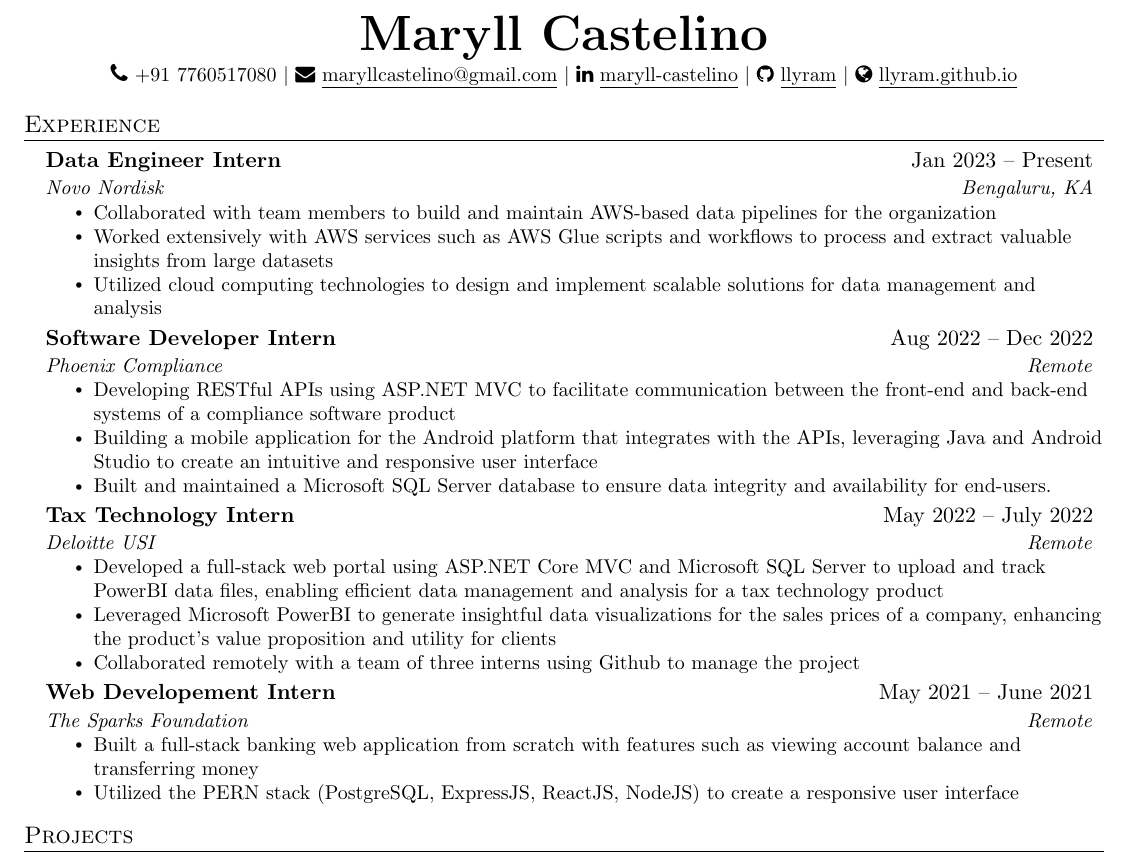
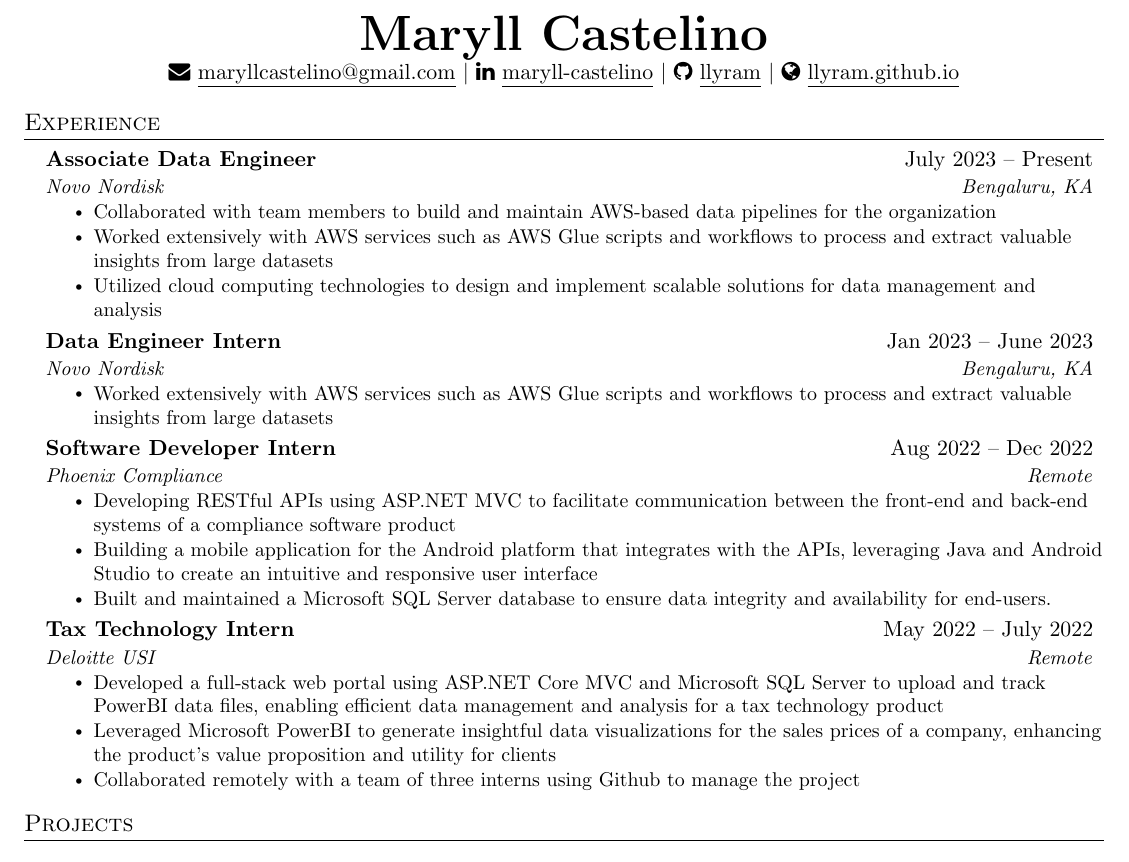
Before and after one commit to llyram/Resume, a LaTeX CV (Maryll_Castelino_Resume.tex): part of the page, cut so that both start at the same text. Compiled offline with pdfLaTeX.

Commit message:
updated resume

```diff
--- a/Maryll_Castelino_Resume.tex
+++ b/Maryll_Castelino_Resume.tex
@@ -114,7 +114,7 @@
 
 \begin{center}
     \textbf{\Huge \scshape Maryll Castelino} \\ \vspace{1pt}
-    \faPhone \thinspace \thinspace \small +91 7760517080 $|$
+    % \faPhone \thinspace \thinspace \small +91 7760517080 $|$
     \faEnvelope \thinspace \thinspace \href{mailto:maryllcastelino@gmail.com}{\underline{maryllcastelino@gmail.com}} $|$
     \faLinkedin \thinspace \thinspace \href{https://www.linkedin.com/in/maryll-castelino-364085192/}{\underline{maryll-castelino}} $|$
     \faGithub \thinspace \thinspace \href{https://github.com/llyram}{\underline{llyram}} $|$
@@ -135,14 +135,22 @@
 %-------------------------------------------
 \section{Experience}
   \resumeSubHeadingListStart
+    \resumeSubheading
+    {Associate Data Engineer}{July 2023 -- Present}
+    {Novo Nordisk}{Bengaluru, KA}
+    \resumeItemListStart
+      \resumeItem{Collaborated with team members to build and maintain AWS-based data pipelines for the organization}
+      \resumeItem{Worked extensively with AWS services such as AWS Glue scripts and workflows to process and extract valuable insights from large datasets}
+      \resumeItem{Utilized cloud computing technologies to design and implement scalable solutions for data management and analysis}
 
+    \resumeItemListEnd
     \resumeSubheading
-      {Data Engineer Intern}{Jan 2023 -- Present}
+      {Data Engineer Intern}{Jan 2023 -- June 2023}
       {Novo Nordisk}{Bengaluru, KA}
       \resumeItemListStart
-        \resumeItem{Collaborated with team members to build and maintain AWS-based data pipelines for the organization}
+        % \resumeItem{Collaborated with team members to build and maintain AWS-based data pipelines for the organization}
         \resumeItem{Worked extensively with AWS services such as AWS Glue scripts and workflows to process and extract valuable insights from large datasets}
-        \resumeItem{Utilized cloud computing technologies to design and implement scalable solutions for data management and analysis}
+        % \resumeItem{Utilized cloud computing technologies to design and implement scalable solutions for data management and analysis}
 
       \resumeItemListEnd
     \resumeSubheading
@@ -164,14 +171,6 @@
         \resumeItem{Leveraged Microsoft PowerBI to generate insightful data visualizations for the sales prices of a company, enhancing the product's value proposition and utility for clients}
         \resumeItem{Collaborated remotely with a team of three interns using Github to manage the project}
     \resumeItemListEnd
-
-    \resumeSubheading
-      {Web Developement Intern}{May 2021 -- June 2021}
-      {The Sparks Foundation}{Remote}
-      \resumeItemListStart
-        \resumeItem{Built a full-stack banking web application from scratch with features such as viewing account balance and transferring money}
-        \resumeItem{Utilized the PERN stack (PostgreSQL, ExpressJS, ReactJS, NodeJS) to create a responsive user interface}
-      \resumeItemListEnd
 
   \resumeSubHeadingListEnd
 
```
Also changed, not shown: Maryll_Castelino_Resume.pdf, Maryll_Castelino_Resume.tex (1 more changed lines).
